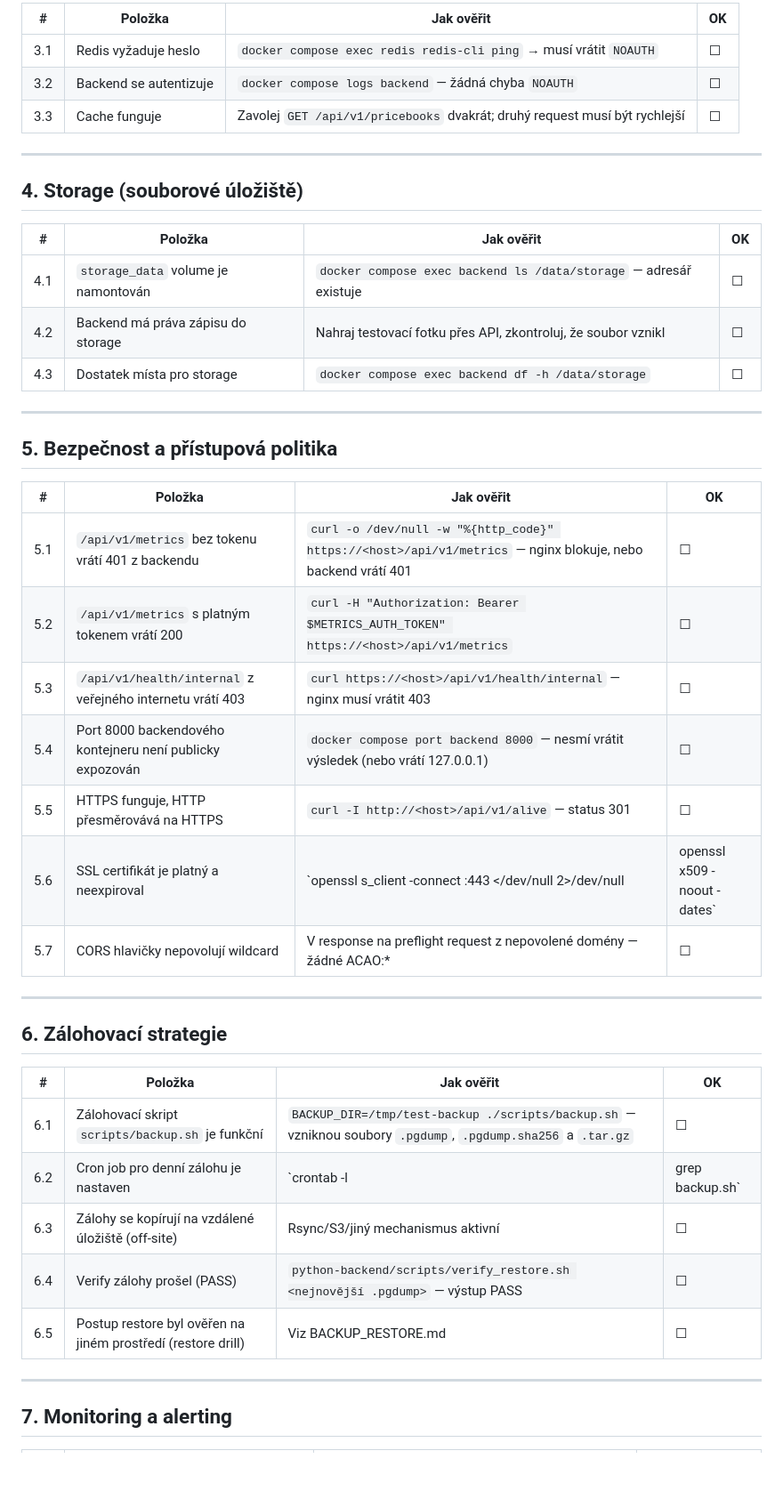
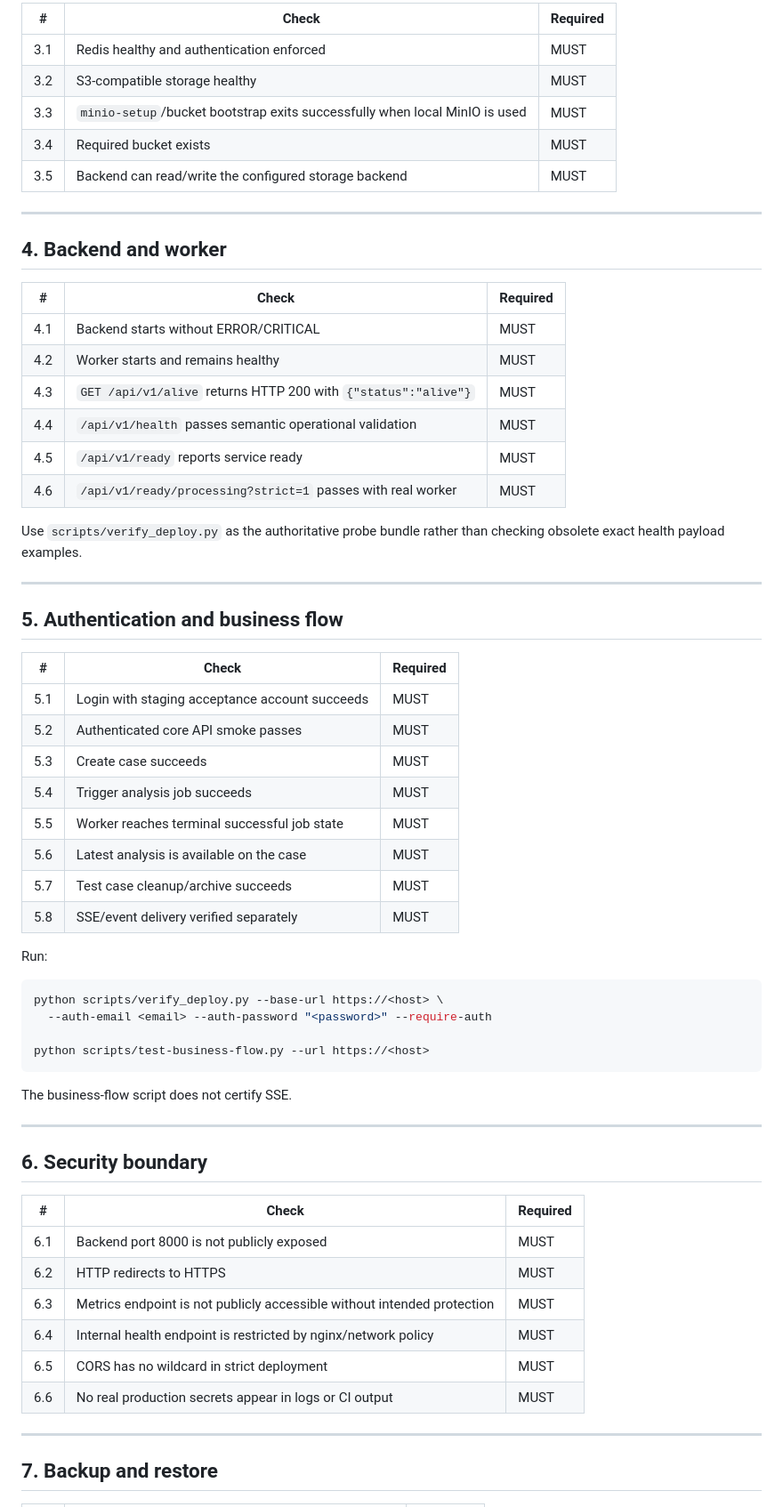
Before and after one commit to zborad77/Novu_Builder, a Markdown page: RELEASE_CHECKLIST.md, the part around one of its changes. Shown at 89% size. Drawn GitHub-style; blank space fills up the shorter version.

Commit message:
docs(release): replace stale v0.5 checklist

````diff
--- a/RELEASE_CHECKLIST.md
+++ b/RELEASE_CHECKLIST.md
@@ -51,47 +58,68 @@
 
-| # | Položka | Jak ověřit | OK |
-|---|---------|------------|----|
-| 3.1 | Redis vyžaduje heslo | `docker compose exec redis redis-cli ping` → musí vrátit `NOAUTH` | ☐ |
-| 3.2 | Backend se autentizuje | `docker compose logs backend` — žádná chyba `NOAUTH` | ☐ |
-| 3.3 | Cache funguje | Zavolej `GET /api/v1/pricebooks` dvakrát; druhý request musí být rychlejší | ☐ |
+| # | Check | Required |
+|---|---|---|
+| 3.1 | Redis healthy and authentication enforced | MUST |
+| 3.2 | S3-compatible storage healthy | MUST |
+| 3.3 | `minio-setup`/bucket bootstrap exits successfully when local MinIO is used | MUST |
+| 3.4 | Required bucket exists | MUST |
+| 3.5 | Backend can read/write the configured storage backend | MUST |
 
 ---
 
-## 4. Storage (souborové úložiště)
+## 4. Backend and worker
 
-| # | Položka | Jak ověřit | OK |
-|---|---------|------------|----|
-| 4.1 | `storage_data` volume je namontován | `docker compose exec backend ls /data/storage` — adresář existuje | ☐ |
-| 4.2 | Backend má práva zápisu do storage | Nahraj testovací fotku přes API, zkontroluj, že soubor vznikl | ☐ |
-| 4.3 | Dostatek místa pro storage | `docker compose exec backend df -h /data/storage` | ☐ |
+| # | Check | Required |
+|---|---|---|
+| 4.1 | Backend starts without ERROR/CRITICAL | MUST |
+| 4.2 | Worker starts and remains healthy | MUST |
+| 4.3 | `GET /api/v1/alive` returns HTTP 200 with `{"status":"alive"}` | MUST |
+| 4.4 | `/api/v1/health` passes semantic operational validation | MUST |
+| 4.5 | `/api/v1/ready` reports service ready | MUST |
+| 4.6 | `/api/v1/ready/processing?strict=1` passes with real worker | MUST |
+
+Use `scripts/verify_deploy.py` as the authoritative probe bundle rather than
+checking obsolete exact health payload examples.
 
 ---
 
-## 5. Bezpečnost a přístupová politika
+## 5. Authentication and business flow
 
-| # | Položka | Jak ověřit | OK |
-|---|---------|------------|----|
-| 5.1 | `/api/v1/metrics` bez tokenu vrátí 401 z backendu | `curl -o /dev/null -w "%{http_code}" https://<host>/api/v1/metrics` — nginx blokuje, nebo backend vrátí 401 | ☐ |
-| 5.2 | `/api/v1/metrics` s platným tokenem vrátí 200 | `curl -H "Authorization: Bearer $METRICS_AUTH_TOKEN" https://<host>/api/v1/metrics` | ☐ |
-| 5.3 | `/api/v1/health/internal` z veřejného internetu vrátí 403 | `curl https://<host>/api/v1/health/internal` — nginx musí vrátit 403 | ☐ |
-| 5.4 | Port 8000 backendového kontejneru není publicky expozován | `docker compose port backend 8000` — nesmí vrátit výsledek (nebo vrátí 127.0.0.1) | ☐ |
-| 5.5 | HTTPS funguje, HTTP přesměrovává na HTTPS | `curl -I http://<host>/api/v1/alive` — status 301 | ☐ |
-| 5.6 | SSL certifikát je platný a neexpiroval | `openssl s_client -connect <host>:443 </dev/null 2>/dev/null | openssl x509 -noout -dates` | ☐ |
-| 5.7 | CORS hlavičky nepovolují wildcard | V response na preflight request z nepovolené domény — žádné ACAO:* | ☐ |
+| # | Check | Required |
+|---|---|---|
+| 5.1 | Login with staging acceptance account succeeds | MUST |
+| 5.2 | Authenticated core API smoke passes | MUST |
+| 5.3 | Create case succeeds | MUST |
+| 5.4 | Trigger analysis job succeeds | MUST |
+| 5.5 | Worker reaches terminal successful job state | MUST |
+| 5.6 | Latest analysis is available on the case | MUST |
+| 5.7 | Test case cleanup/archive succeeds | MUST |
+| 5.8 | SSE/event delivery verified separately | MUST |
+
+Run:
+
+```bash
+python scripts/verify_deploy.py --base-url https://<host> \
+  --auth-email <email> --auth-password "<password>" --require-auth
+
+python scripts/test-business-flow.py --url https://<host>
+```
+
+The business-flow script does not certify SSE.
 
 ---
 
-## 6. Zálohovací strategie
+## 6. Security boundary
 
-| # | Položka | Jak ověřit | OK |
-|---|---------|------------|----|
-| 6.1 | Zálohovací skript `scripts/backup.sh` je funkční | `BACKUP_DIR=/tmp/test-backup ./scripts/backup.sh` — vzniknou soubory `.pgdump`, `.pgdump.sha256` a `.tar.gz` | ☐ |
-| 6.2 | Cron job pro denní zálohu je nastaven | `crontab -l | grep backup.sh` | ☐ |
-| 6.3 | Zálohy se kopírují na vzdálené úložiště (off-site) | Rsync/S3/jiný mechanismus aktivní | ☐ |
-| 6.4 | Verify zálohy prošel (PASS) | `python-backend/scripts/verify_restore.sh <nejnovější .pgdump>` — výstup PASS | ☐ |
-| 6.5 | Postup restore byl ověřen na jiném prostředí (restore drill) | Viz BACKUP_RESTORE.md | ☐ |
+| # | Check | Required |
+|---|---|---|
+| 6.1 | Backend port 8000 is not publicly exposed | MUST |
+| 6.2 | HTTP redirects to HTTPS | MUST |
+| 6.3 | Metrics endpoint is not publicly accessible without intended protection | MUST |
+| 6.4 | Internal health endpoint is restricted by nginx/network policy | MUST |
+| 6.5 | CORS has no wildcard in strict deployment | MUST |
+| 6.6 | No real production secrets appear in logs or CI output | MUST |
 
 ---
 
-## 7. Monitoring a alerting
+## 7. Backup and restore
 
````
Also changed, not shown: other parts of RELEASE_CHECKLIST.md (+66 -70 lines).
